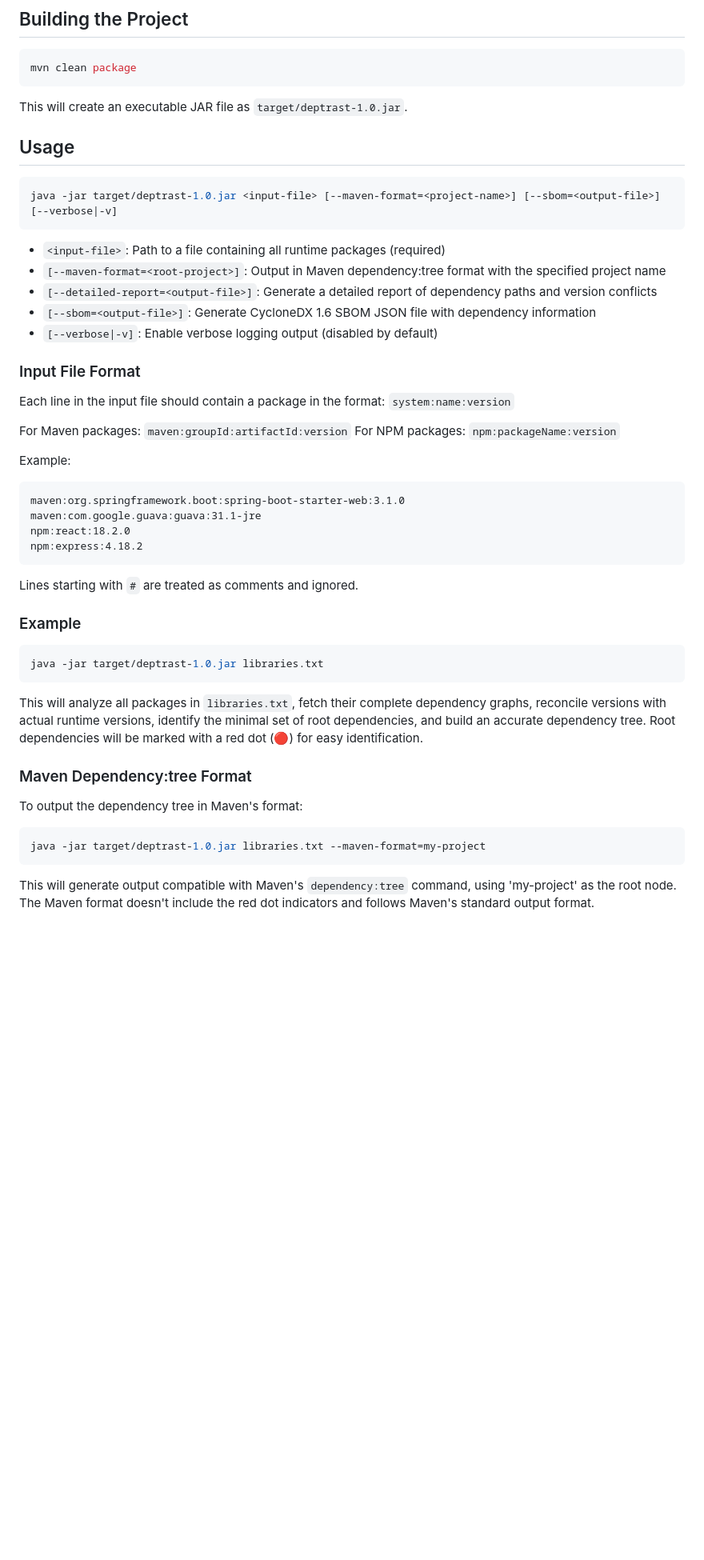
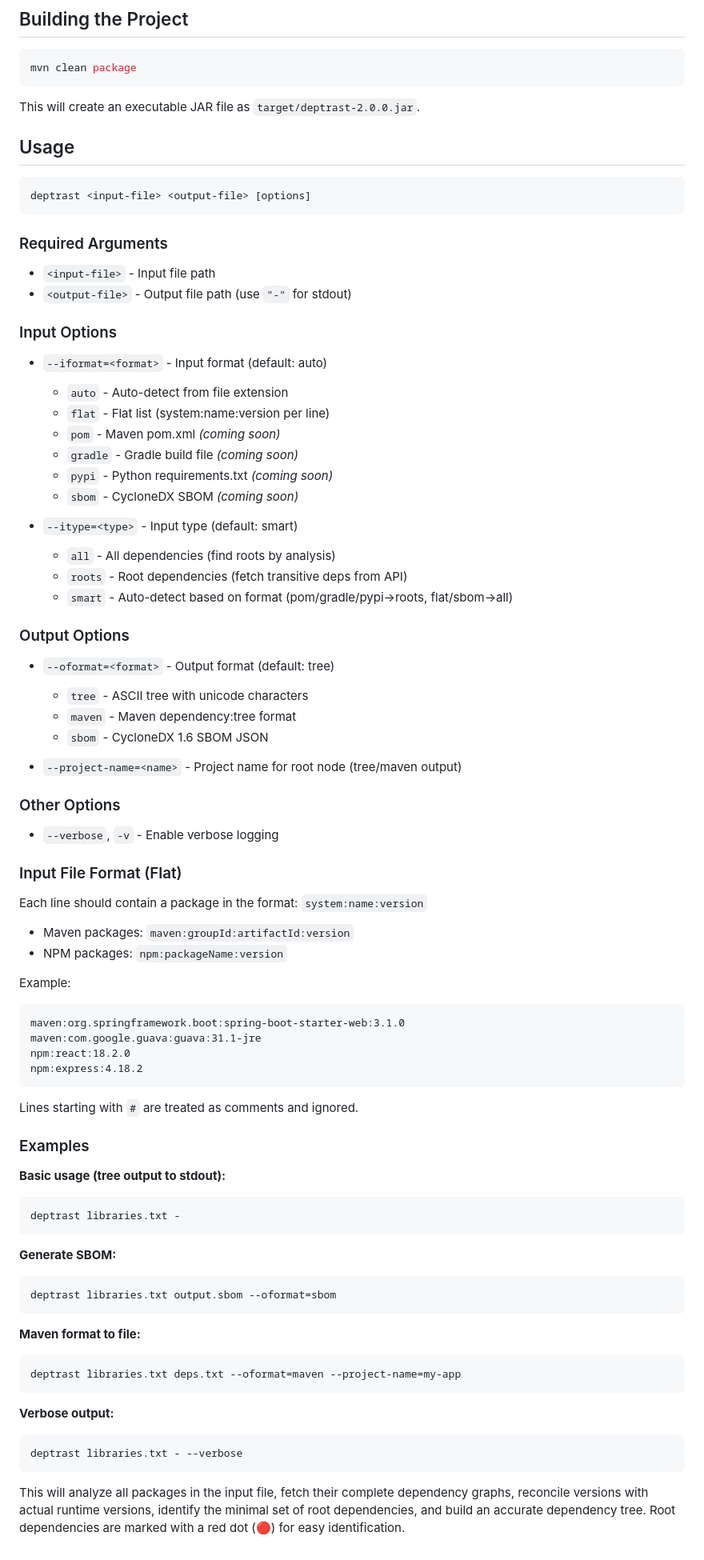
Before and after one commit to planetlevel/deptrast, a Markdown page: README.md, the part around one of its changes. Shown at 80% size. Drawn GitHub-style; blank space fills up the shorter version.

Commit message:
Update README to document new CLI interface
- Updated all usage examples to use new format
- Documented all new options (--iformat, --itype, --oformat, --project-name)
- Added comprehensive examples section
- Updated version references to 2.0.0
- Marked unimplemented input formats as 'coming soon'

````diff
--- a/README.md
+++ b/README.md
@@ -44,26 +44,53 @@ See [SECURITY.md](SECURITY.md) for information about the project's security poli
 mvn clean package
 ```
 
-This will create an executable JAR file as `target/deptrast-1.0.jar`.
+This will create an executable JAR file as `target/deptrast-2.0.0.jar`.
 
 ## Usage
 
 ```bash
-java -jar target/deptrast-1.0.jar <input-file> [--maven-format=<project-name>] [--sbom=<output-file>] [--verbose|-v]
+deptrast <input-file> <output-file> [options]
 ```
 
-- `<input-file>`: Path to a file containing all runtime packages (required)
-- `[--maven-format=<root-project>]`: Output in Maven dependency:tree format with the specified project name
-- `[--detailed-report=<output-file>]`: Generate a detailed report of dependency paths and version conflicts
-- `[--sbom=<output-file>]`: Generate CycloneDX 1.6 SBOM JSON file with dependency information
-- `[--verbose|-v]`: Enable verbose logging output (disabled by default)
+### Required Arguments
 
-### Input File Format
+- `<input-file>` - Input file path
+- `<output-file>` - Output file path (use `"-"` for stdout)
 
-Each line in the input file should contain a package in the format: `system:name:version`
+### Input Options
 
-For Maven packages: `maven:groupId:artifactId:version`
-For NPM packages: `npm:packageName:version`
+- `--iformat=<format>` - Input format (default: auto)
+  - `auto` - Auto-detect from file extension
+  - `flat` - Flat list (system:name:version per line)
+  - `pom` - Maven pom.xml _(coming soon)_
+  - `gradle` - Gradle build file _(coming soon)_
+  - `pypi` - Python requirements.txt _(coming soon)_
+  - `sbom` - CycloneDX SBOM _(coming soon)_
+
+- `--itype=<type>` - Input type (default: smart)
+  - `all` - All dependencies (find roots by analysis)
+  - `roots` - Root dependencies (fetch transitive deps from API)
+  - `smart` - Auto-detect based on format (pom/gradle/pypi→roots, flat/sbom→all)
+
+### Output Options
+
+- `--oformat=<format>` - Output format (default: tree)
+  - `tree` - ASCII tree with unicode characters
+  - `maven` - Maven dependency:tree format
+  - `sbom` - CycloneDX 1.6 SBOM JSON
+
+- `--project-name=<name>` - Project name for root node (tree/maven output)
+
+### Other Options
+
+- `--verbose`, `-v` - Enable verbose logging
+
+### Input File Format (Flat)
+
+Each line should contain a package in the format: `system:name:version`
+
+- Maven packages: `maven:groupId:artifactId:version`
+- NPM packages: `npm:packageName:version`
 
 Example:
 ```
@@ -75,20 +102,26 @@ npm:express:4.18.2
 
 Lines starting with `#` are treated as comments and ignored.
 
-### Example
+### Examples
 
+**Basic usage (tree output to stdout):**
 ```bash
-java -jar target/deptrast-1.0.jar libraries.txt
+deptrast libraries.txt -
 ```
 
-This will analyze all packages in `libraries.txt`, fetch their complete dependency graphs, reconcile versions with actual runtime versions, identify the minimal set of root dependencies, and build an accurate dependency tree. Root dependencies will be marked with a red dot (🔴) for easy identification.
-
-### Maven Dependency:tree Format
-
-To output the dependency tree in Maven's format:
-
+**Generate SBOM:**
 ```bash
-java -jar target/deptrast-1.0.jar libraries.txt --maven-format=my-project
+deptrast libraries.txt output.sbom --oformat=sbom
 ```
 
-This will generate output compatible with Maven's `dependency:tree` command, using 'my-project' as the root node. The Maven format doesn't include the red dot indicators and follows Maven's standard output format.
+**Maven format to file:**
+```bash
+deptrast libraries.txt deps.txt --oformat=maven --project-name=my-app
+```
+
+**Verbose output:**
+```bash
+deptrast libraries.txt - --verbose
+```
+
+This will analyze all packages in the input file, fetch their complete dependency graphs, reconcile versions with actual runtime versions, identify the minimal set of root dependencies, and build an accurate dependency tree. Root dependencies are marked with a red dot (🔴) for easy identification.
````
Also changed, not shown: other parts of README.md (+1 -1 lines).
